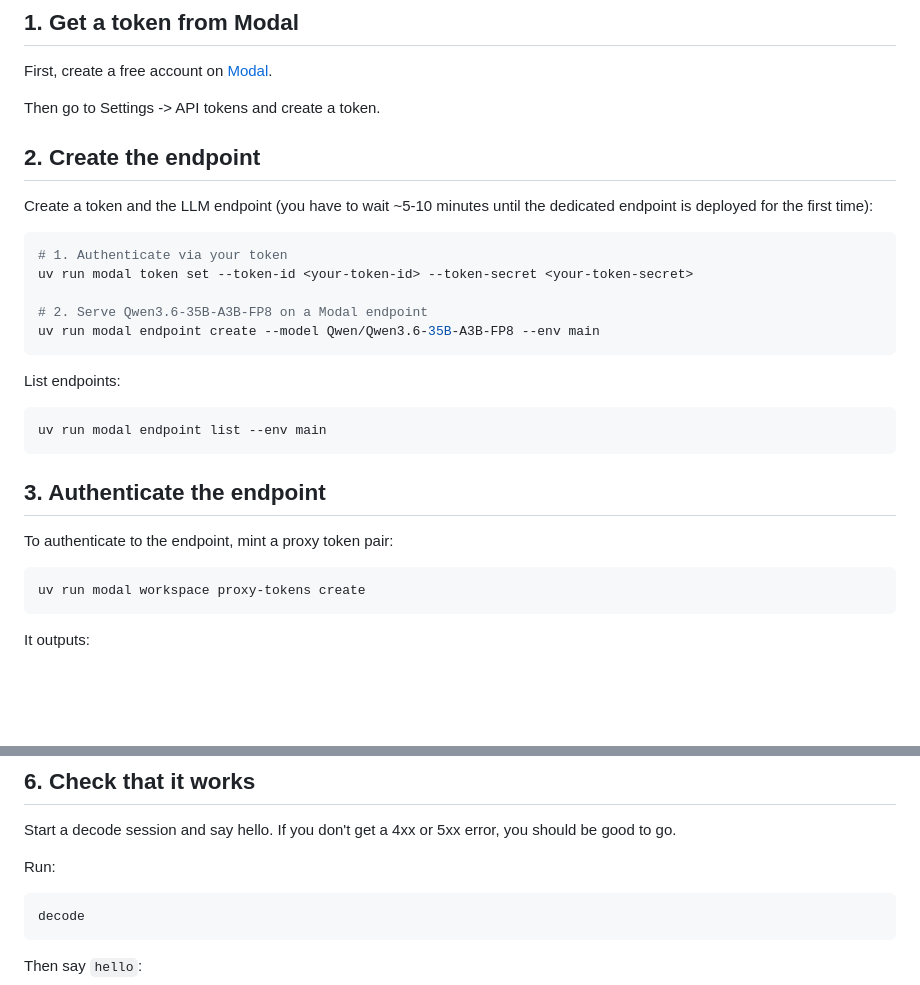
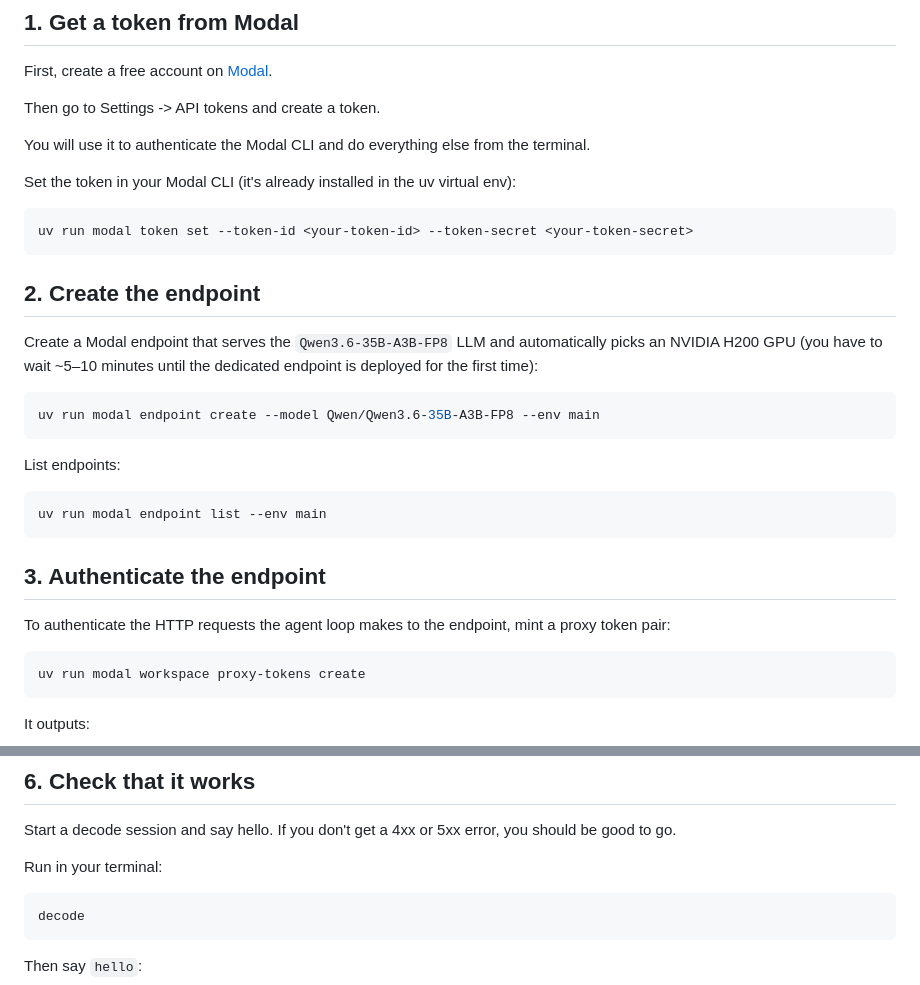
Before and after one commit to decodingai-magazine/building-a-coding-agent-from-scratch-course, a Markdown page: running_the_code/02_modal_endpoints.md, 2 parts joined by grey strips. Drawn GitHub-style; blank space fills up the shorter version.

Commit message:
docs: Modal Endpoints

````diff
--- a/running_the_code/02_modal_endpoints.md
+++ b/running_the_code/02_modal_endpoints.md
@@ -10,15 +10,19 @@ First, create a free account on [Modal](https://modal.com?source=decodingai&camp
 
 Then go to Settings -> API tokens and create a token.
 
+You will use it to authenticate the Modal CLI and do everything else from the terminal.
+
+Set the token in your Modal CLI (it's already installed in the uv virtual env):
+
+```bash
+uv run modal token set --token-id <your-token-id> --token-secret <your-token-secret>
+```
+
 ## 2. Create the endpoint
 
-Create a token and the LLM endpoint (you have to wait ~5-10 minutes until the dedicated endpoint is deployed for the first time):
+Create a Modal endpoint that serves the `Qwen3.6-35B-A3B-FP8` LLM and automatically picks an NVIDIA H200 GPU (you have to wait ~5–10 minutes until the dedicated endpoint is deployed for the first time):
 
 ```bash
-# 1. Authenticate via your token
-uv run modal token set --token-id <your-token-id> --token-secret <your-token-secret>
-
-# 2. Serve Qwen3.6-35B-A3B-FP8 on a Modal endpoint
 uv run modal endpoint create --model Qwen/Qwen3.6-35B-A3B-FP8 --env main
 ```
 
@@ -30,7 +34,7 @@ uv run modal endpoint list --env main
 
 ## 3. Authenticate the endpoint
 
-To authenticate to the endpoint, mint a proxy token pair:
+To authenticate the HTTP requests the agent loop makes to the endpoint, mint a proxy token pair:
 
 ```bash
 uv run modal workspace proxy-tokens create
@@ -88,7 +92,7 @@ uv run modal endpoint stop <endpoint-id> --env main
 
 Start a decode session and say hello. If you don't get a 4xx or 5xx error, you should be good to go.
 
-Run:
+Run in your terminal:
 
 ```shell
 decode
````
Also changed, not shown: running_the_code/03_sandboxing.md (+11 -11 lines).
